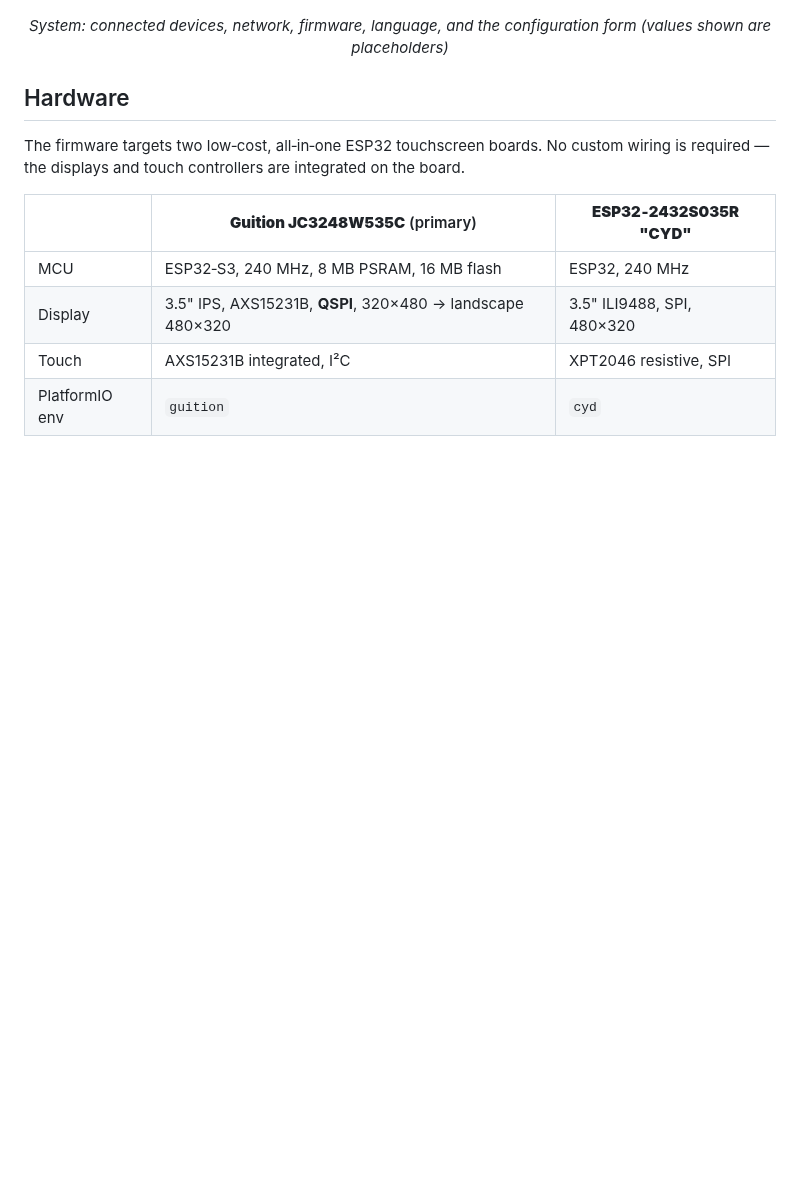
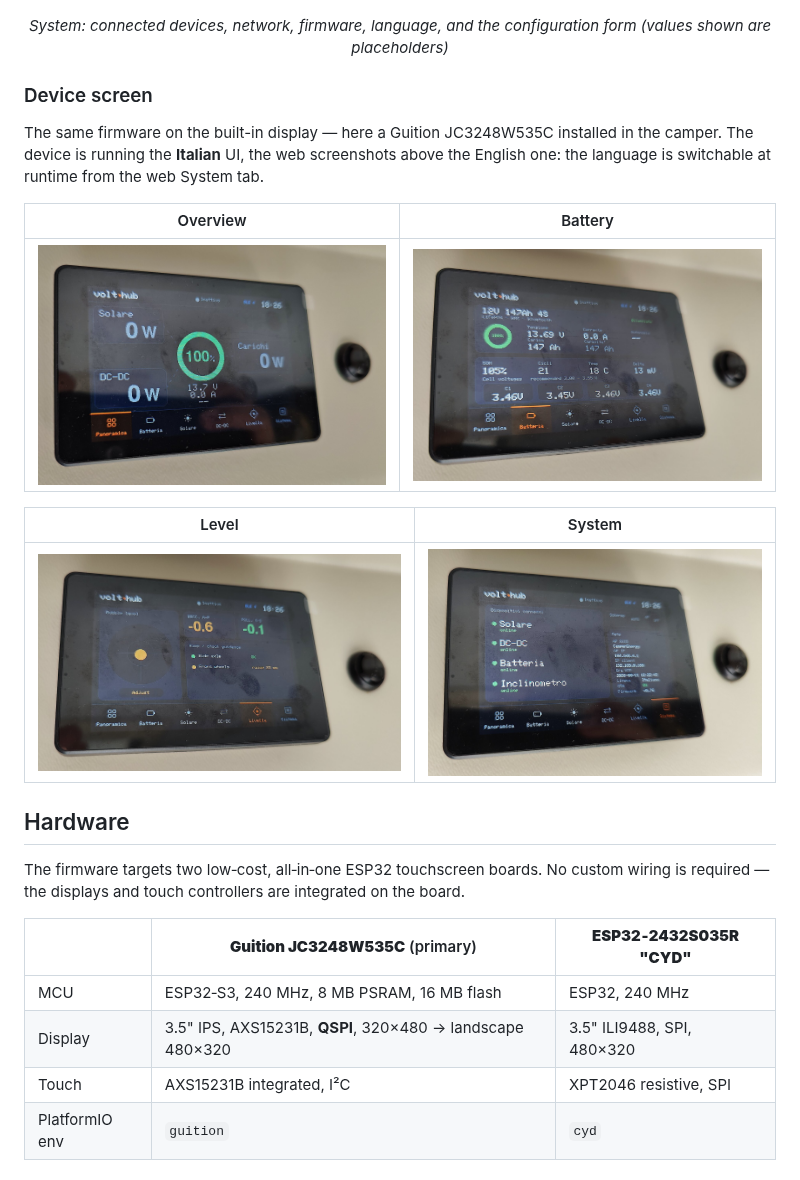
Before and after one commit to nantostars/volthub, a Markdown page: README.md, the part around the change. GitHub-like rendering; pictures changed too: docs/screenshots/device-battery.jpg (added), docs/screenshots/device-level.jpg (added), docs/screenshots/device-overview.jpg (added); blank space fills up the shorter version.

```diff
--- a/README.md
+++ b/README.md
@@ -69,6 +69,20 @@ an Orion XS, at rest in the evening — hence the zeros on the power figures).
 <p align="center"><img src="docs/screenshots/web-system.png" width="420" alt="System tab"></p>
 <p align="center"><em>System: connected devices, network, firmware, language, and the configuration form
 (values shown are placeholders)</em></p>
+
+### Device screen
+
+The same firmware on the built-in display — here a Guition JC3248W535C installed in the camper.
+The device is running the **Italian** UI, the web screenshots above the English one: the language
+is switchable at runtime from the web System tab.
+
+| Overview | Battery |
+|---|---|
+| ![Device overview](docs/screenshots/device-overview.jpg) | ![Device battery](docs/screenshots/device-battery.jpg) |
+
+| Level | System |
+|---|---|
+| ![Device level](docs/screenshots/device-level.jpg) | ![Device system](docs/screenshots/device-system.jpg) |
 
 ## Hardware
 
```
Also changed, not shown: CHANGELOG.md (+8 -0 lines), 2 other files.
